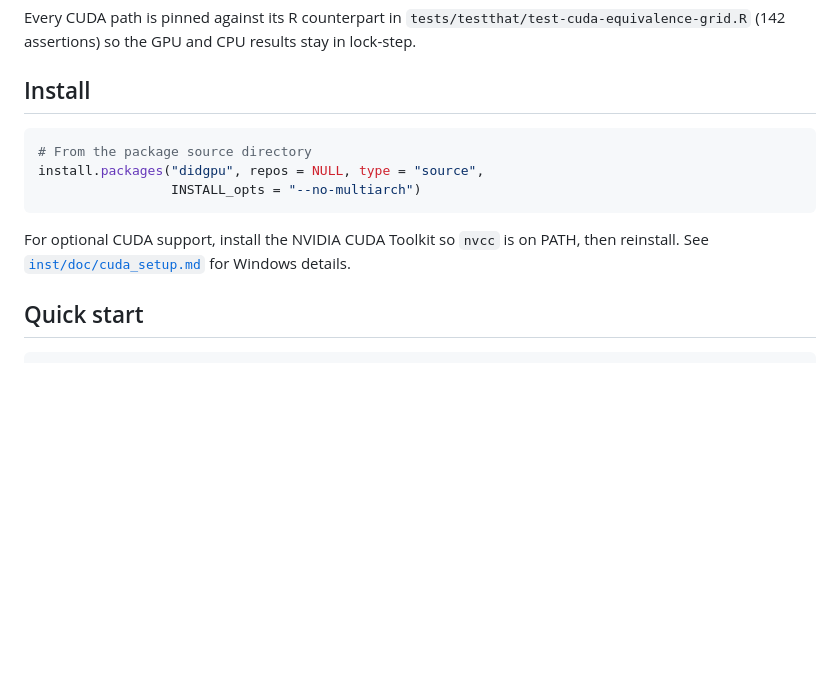
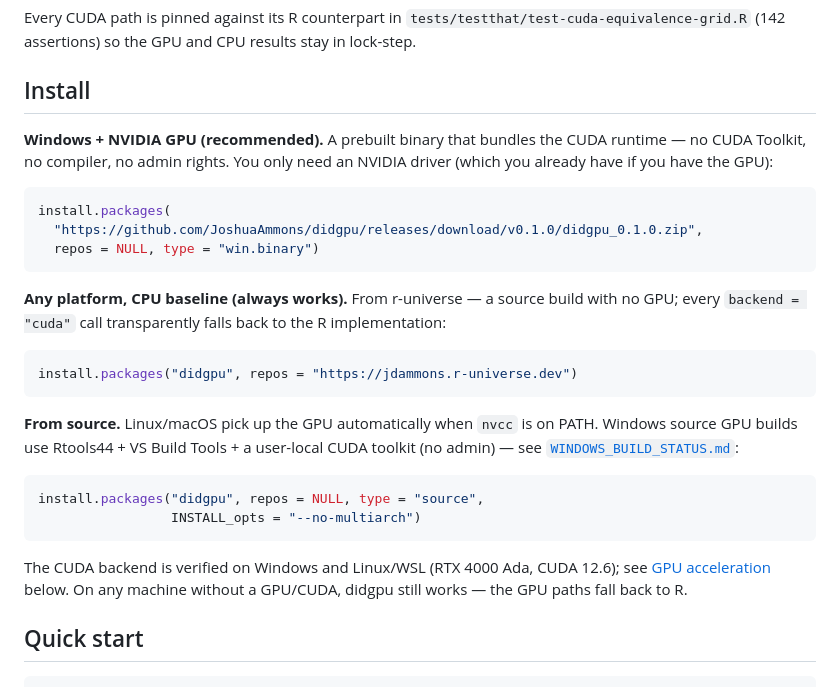
Before and after one commit to JoshuaAmmons/didgpu, a Markdown page: README.md, the part around the change. Rendered like a GitHub page; blank space fills up the shorter version.

````diff
--- a/README.md
+++ b/README.md
@@ -90,13 +90,36 @@ GPU and CPU results stay in lock-step.
 
 ## Install
 
+**Windows + NVIDIA GPU (recommended).** A prebuilt binary that bundles the
+CUDA runtime — no CUDA Toolkit, no compiler, no admin rights. You only need
+an NVIDIA driver (which you already have if you have the GPU):
+
 ```r
-# From the package source directory
+install.packages(
+  "https://github.com/JoshuaAmmons/didgpu/releases/download/v0.1.0/didgpu_0.1.0.zip",
+  repos = NULL, type = "win.binary")
+```
+
+**Any platform, CPU baseline (always works).** From r-universe — a source
+build with no GPU; every `backend = "cuda"` call transparently falls back to
+the R implementation:
+
+```r
+install.packages("didgpu", repos = "https://jdammons.r-universe.dev")
+```
+
+**From source.** Linux/macOS pick up the GPU automatically when `nvcc` is on
+PATH. Windows source GPU builds use Rtools44 + VS Build Tools + a user-local
+CUDA toolkit (no admin) — see [`WINDOWS_BUILD_STATUS.md`](WINDOWS_BUILD_STATUS.md):
+
+```r
 install.packages("didgpu", repos = NULL, type = "source",
                  INSTALL_opts = "--no-multiarch")
 ```
 
-For optional CUDA support, install the NVIDIA CUDA Toolkit so `nvcc` is on PATH, then reinstall. See [`inst/doc/cuda_setup.md`](inst/doc/cuda_setup.md) for Windows details.
+The CUDA backend is verified on Windows and Linux/WSL (RTX 4000 Ada, CUDA
+12.6); see [GPU acceleration](#gpu-acceleration) below. On any machine
+without a GPU/CUDA, didgpu still works — the GPU paths fall back to R.
 
 ## Quick start
 
````
Also changed, not shown: RELEASE_PLAN.md (+55 -2 lines).
